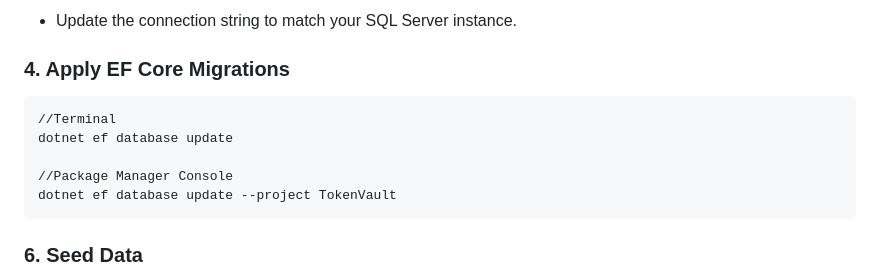
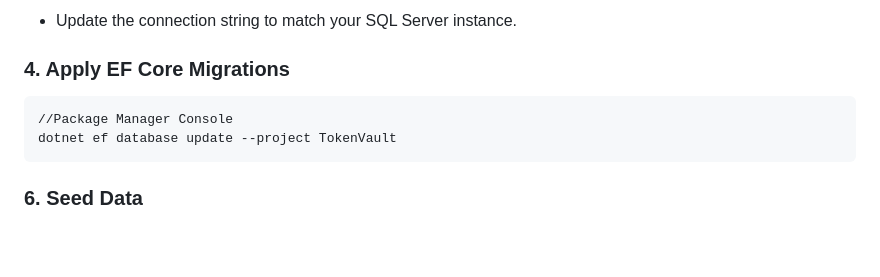
Before and after one commit to tharuka-tech/TokenVault, a Markdown page: README.md, the part around the change. GitHub-like rendering; blank space fills up the shorter version.

````diff
--- a/README.md
+++ b/README.md
@@ -57,9 +57,6 @@ cd TokenVault
  - Update the connection string to match your SQL Server instance.
 ### 4. Apply EF Core Migrations
 ```bash
-//Terminal
-dotnet ef database update
-
 //Package Manager Console
 dotnet ef database update --project TokenVault
 ```
````
